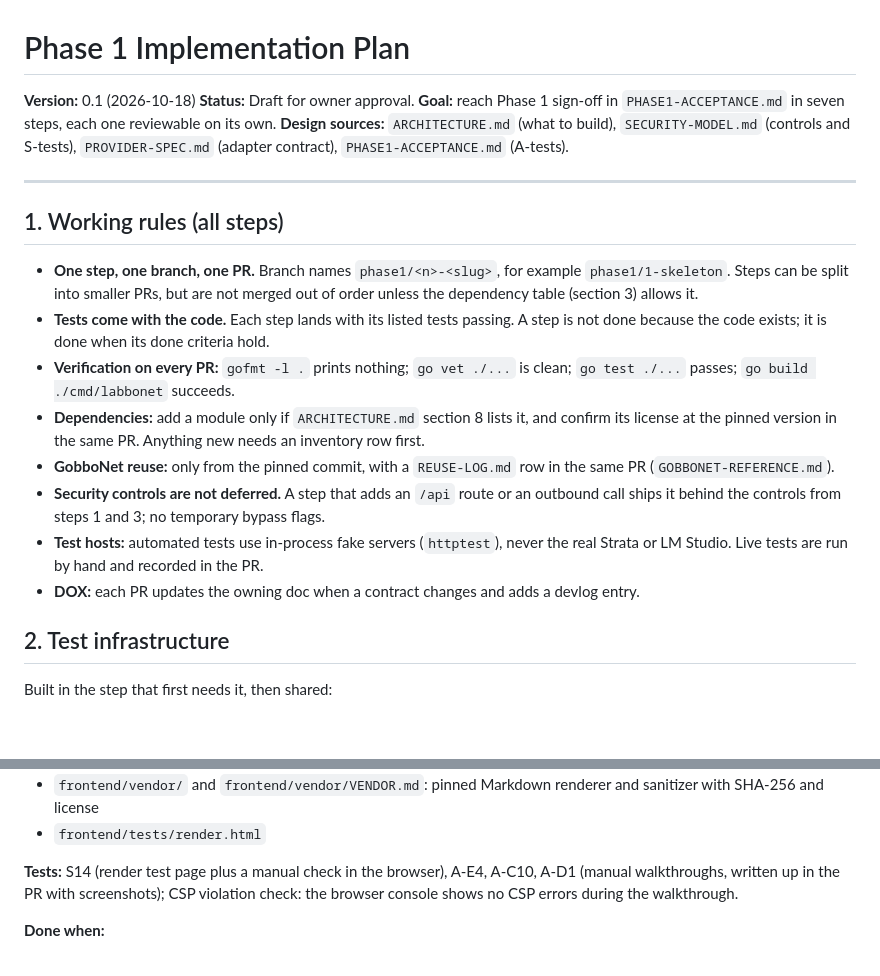
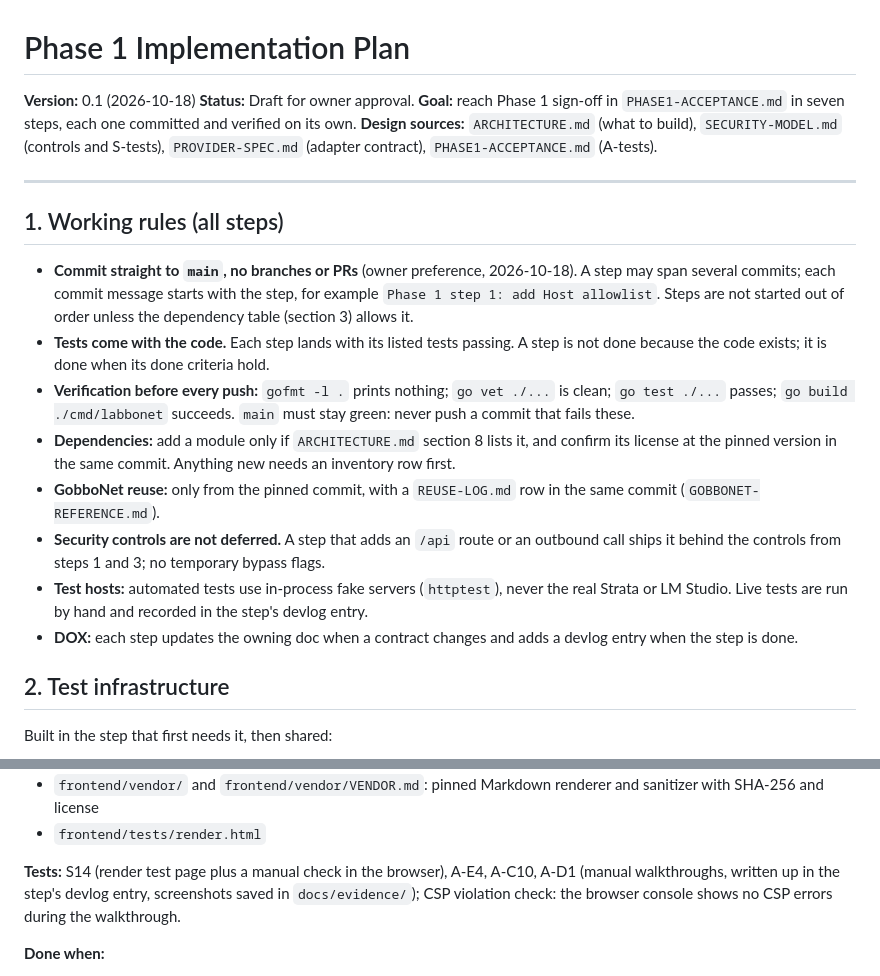
Before and after one commit to Labyricorn/Labbonet, a Markdown page: docs/PHASE1-PLAN.md, 2 parts joined by grey strips. GitHub-like rendering; blank space fills up the shorter version.

Commit message:
Switch workflow to direct commits on main
Owner preference: no feature branches or PRs. Update the Phase 1 plan's
working rules and record the preference in AGENTS.md.

```diff
--- a/docs/PHASE1-PLAN.md
+++ b/docs/PHASE1-PLAN.md
@@ -2,21 +2,21 @@
 
 **Version:** 0.1 (2026-10-18)
 **Status:** Draft for owner approval.
-**Goal:** reach Phase 1 sign-off in `PHASE1-ACCEPTANCE.md` in seven steps, each one reviewable on its own.
+**Goal:** reach Phase 1 sign-off in `PHASE1-ACCEPTANCE.md` in seven steps, each one committed and verified on its own.
 **Design sources:** `ARCHITECTURE.md` (what to build), `SECURITY-MODEL.md` (controls and S-tests), `PROVIDER-SPEC.md` (adapter contract), `PHASE1-ACCEPTANCE.md` (A-tests).
 
 ---
 
 ## 1. Working rules (all steps)
 
-- **One step, one branch, one PR.** Branch names `phase1/<n>-<slug>`, for example `phase1/1-skeleton`. Steps can be split into smaller PRs, but are not merged out of order unless the dependency table (section 3) allows it.
+- **Commit straight to `main`, no branches or PRs** (owner preference, 2026-10-18). A step may span several commits; each commit message starts with the step, for example `Phase 1 step 1: add Host allowlist`. Steps are not started out of order unless the dependency table (section 3) allows it.
 - **Tests come with the code.** Each step lands with its listed tests passing. A step is not done because the code exists; it is done when its done criteria hold.
-- **Verification on every PR:** `gofmt -l .` prints nothing; `go vet ./...` is clean; `go test ./...` passes; `go build ./cmd/labbonet` succeeds.
-- **Dependencies:** add a module only if `ARCHITECTURE.md` section 8 lists it, and confirm its license at the pinned version in the same PR. Anything new needs an inventory row first.
-- **GobboNet reuse:** only from the pinned commit, with a `REUSE-LOG.md` row in the same PR (`GOBBONET-REFERENCE.md`).
+- **Verification before every push:** `gofmt -l .` prints nothing; `go vet ./...` is clean; `go test ./...` passes; `go build ./cmd/labbonet` succeeds. `main` must stay green: never push a commit that fails these.
+- **Dependencies:** add a module only if `ARCHITECTURE.md` section 8 lists it, and confirm its license at the pinned version in the same commit. Anything new needs an inventory row first.
+- **GobboNet reuse:** only from the pinned commit, with a `REUSE-LOG.md` row in the same commit (`GOBBONET-REFERENCE.md`).
 - **Security controls are not deferred.** A step that adds an `/api` route or an outbound call ships it behind the controls from steps 1 and 3; no temporary bypass flags.
-- **Test hosts:** automated tests use in-process fake servers (`httptest`), never the real Strata or LM Studio. Live tests are run by hand and recorded in the PR.
-- **DOX:** each PR updates the owning doc when a contract changes and adds a devlog entry.
+- **Test hosts:** automated tests use in-process fake servers (`httptest`), never the real Strata or LM Studio. Live tests are run by hand and recorded in the step's devlog entry.
+- **DOX:** each step updates the owning doc when a contract changes and adds a devlog entry when the step is done.
 
 ## 2. Test infrastructure
 
@@ -163,7 +163,7 @@ Built in the step that first needs it, then shared:
 - `frontend/vendor/` and `frontend/vendor/VENDOR.md`: pinned Markdown renderer and sanitizer with SHA-256 and license
 - `frontend/tests/render.html`
 
-**Tests:** S14 (render test page plus a manual check in the browser), A-E4, A-C10, A-D1 (manual walkthroughs, written up in the PR with screenshots); CSP violation check: the browser console shows no CSP errors during the walkthrough.
+**Tests:** S14 (render test page plus a manual check in the browser), A-E4, A-C10, A-D1 (manual walkthroughs, written up in the step's devlog entry, screenshots saved in `docs/evidence/`); CSP violation check: the browser console shows no CSP errors during the walkthrough.
 
 **Done when:**
 - Every Phase 1 user action works from the UI without curl.
```
Also changed, not shown: AGENTS.md (+2 -1 lines).
